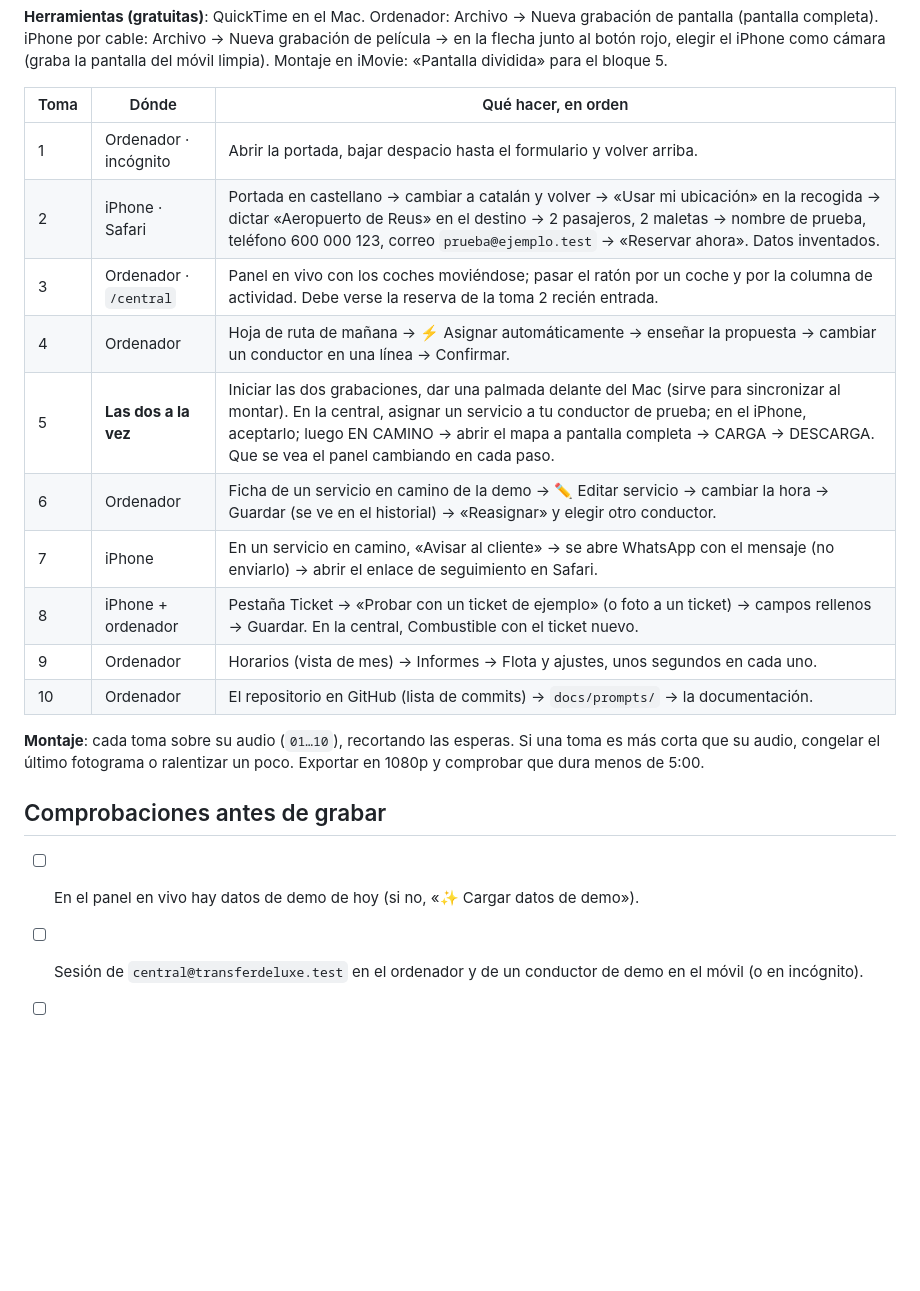
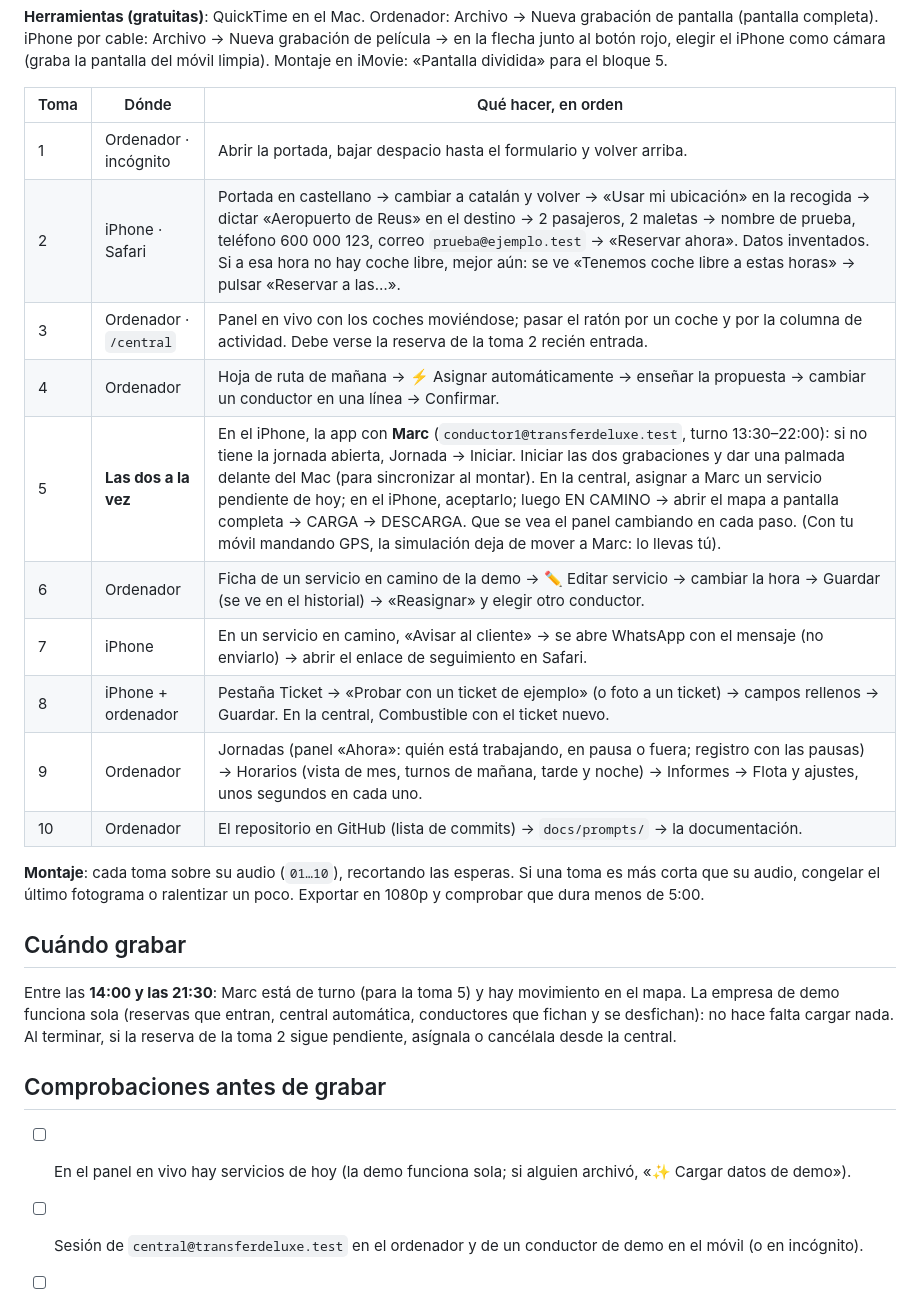
Before and after one commit to osalgado50/TransferdeLuxe, a Markdown page: docs/GUION_VIDEO.md, the part around the change. GitHub-like rendering; blank space fills up the shorter version.

Commit message:
Guion del vídeo adaptado a la empresa de demo viva (Marc en la toma 5, panel de jornadas, horas alternativas)
Co-Authored-By: Claude Opus 5.5 <noreply@anthropic.com>

```diff
--- a/docs/GUION_VIDEO.md
+++ b/docs/GUION_VIDEO.md
@@ -64,21 +64,26 @@ iPhone por cable: Archivo → Nueva grabación de película → en la flecha jun
 | Toma | Dónde | Qué hacer, en orden |
 |---|---|---|
 | 1 | Ordenador · incógnito | Abrir la portada, bajar despacio hasta el formulario y volver arriba. |
-| 2 | iPhone · Safari | Portada en castellano → cambiar a catalán y volver → «Usar mi ubicación» en la recogida → dictar «Aeropuerto de Reus» en el destino → 2 pasajeros, 2 maletas → nombre de prueba, teléfono 600 000 123, correo `prueba@ejemplo.test` → «Reservar ahora». Datos inventados. |
+| 2 | iPhone · Safari | Portada en castellano → cambiar a catalán y volver → «Usar mi ubicación» en la recogida → dictar «Aeropuerto de Reus» en el destino → 2 pasajeros, 2 maletas → nombre de prueba, teléfono 600 000 123, correo `prueba@ejemplo.test` → «Reservar ahora». Datos inventados. Si a esa hora no hay coche libre, mejor aún: se ve «Tenemos coche libre a estas horas» → pulsar «Reservar a las…». |
 | 3 | Ordenador · `/central` | Panel en vivo con los coches moviéndose; pasar el ratón por un coche y por la columna de actividad. Debe verse la reserva de la toma 2 recién entrada. |
 | 4 | Ordenador | Hoja de ruta de mañana → ⚡ Asignar automáticamente → enseñar la propuesta → cambiar un conductor en una línea → Confirmar. |
-| 5 | **Las dos a la vez** | Iniciar las dos grabaciones, dar una palmada delante del Mac (sirve para sincronizar al montar). En la central, asignar un servicio a tu conductor de prueba; en el iPhone, aceptarlo; luego EN CAMINO → abrir el mapa a pantalla completa → CARGA → DESCARGA. Que se vea el panel cambiando en cada paso. |
+| 5 | **Las dos a la vez** | En el iPhone, la app con **Marc** (`conductor1@transferdeluxe.test`, turno 13:30–22:00): si no tiene la jornada abierta, Jornada → Iniciar. Iniciar las dos grabaciones y dar una palmada delante del Mac (para sincronizar al montar). En la central, asignar a Marc un servicio pendiente de hoy; en el iPhone, aceptarlo; luego EN CAMINO → abrir el mapa a pantalla completa → CARGA → DESCARGA. Que se vea el panel cambiando en cada paso. (Con tu móvil mandando GPS, la simulación deja de mover a Marc: lo llevas tú). |
 | 6 | Ordenador | Ficha de un servicio en camino de la demo → ✏️ Editar servicio → cambiar la hora → Guardar (se ve en el historial) → «Reasignar» y elegir otro conductor. |
 | 7 | iPhone | En un servicio en camino, «Avisar al cliente» → se abre WhatsApp con el mensaje (no enviarlo) → abrir el enlace de seguimiento en Safari. |
 | 8 | iPhone + ordenador | Pestaña Ticket → «Probar con un ticket de ejemplo» (o foto a un ticket) → campos rellenos → Guardar. En la central, Combustible con el ticket nuevo. |
-| 9 | Ordenador | Horarios (vista de mes) → Informes → Flota y ajustes, unos segundos en cada uno. |
+| 9 | Ordenador | Jornadas (panel «Ahora»: quién está trabajando, en pausa o fuera; registro con las pausas) → Horarios (vista de mes, turnos de mañana, tarde y noche) → Informes → Flota y ajustes, unos segundos en cada uno. |
 | 10 | Ordenador | El repositorio en GitHub (lista de commits) → `docs/prompts/` → la documentación. |
 
 **Montaje**: cada toma sobre su audio (`01…10`), recortando las esperas. Si una toma es más corta que su audio, congelar
 el último fotograma o ralentizar un poco. Exportar en 1080p y comprobar que dura menos de 5:00.
 
+## Cuándo grabar
+Entre las **14:00 y las 21:30**: Marc está de turno (para la toma 5) y hay movimiento en el mapa. La empresa de demo
+funciona sola (reservas que entran, central automática, conductores que fichan y se desfichan): no hace falta cargar
+nada. Al terminar, si la reserva de la toma 2 sigue pendiente, asígnala o cancélala desde la central.
+
 ## Comprobaciones antes de grabar
-- [ ] En el panel en vivo hay datos de demo de hoy (si no, «✨ Cargar datos de demo»).
+- [ ] En el panel en vivo hay servicios de hoy (la demo funciona sola; si alguien archivó, «✨ Cargar datos de demo»).
 - [ ] Sesión de `central@transferdeluxe.test` en el ordenador y de un conductor de demo en el móvil (o en incógnito).
 - [ ] Si el móvil manda GPS real como conductor, la simulación deja quieto ese coche: para que se muevan solos, graba con
       otro conductor o sin la app abierta. Al terminar, cierra la sesión del conductor en el móvil (no debe quedar tu
```
